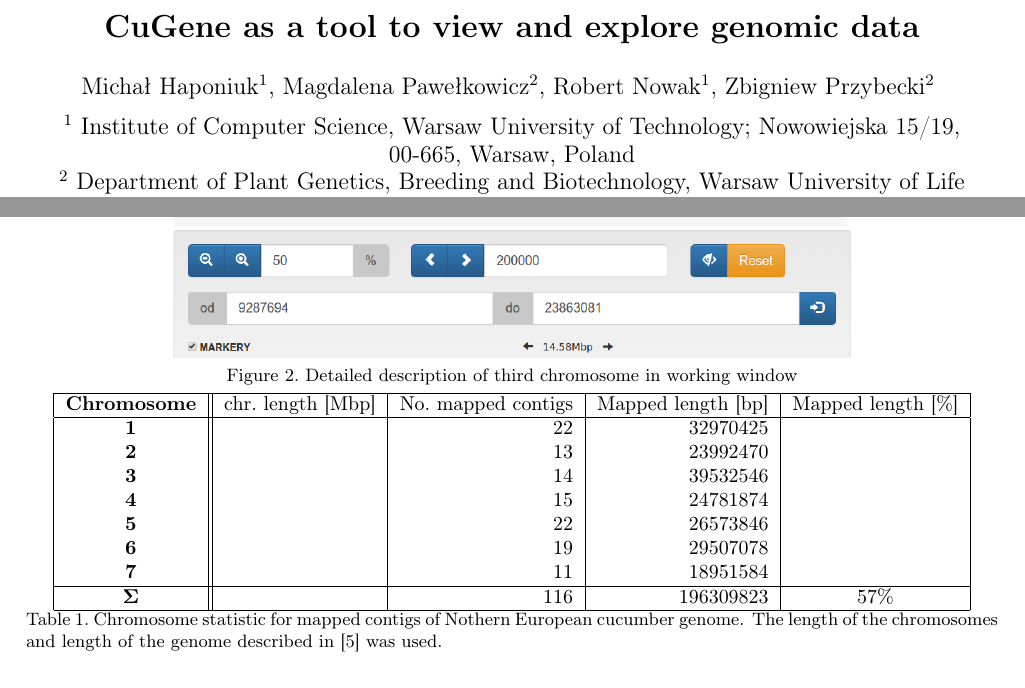
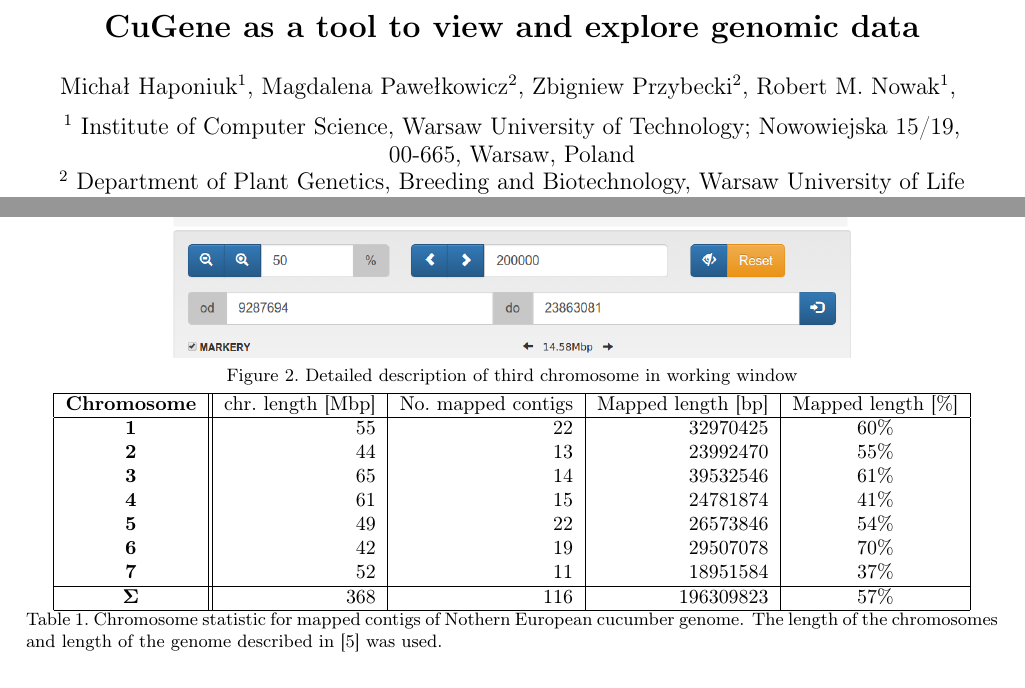
Before and after one commit to mhaponiu/przegladarkaGenomow, a LaTeX paper (doc/artykul/haponiuk_cugene_wilga2017.tex): two parts of pages 1 and 3 of 8, joined at a grey line, cut so that both start at the same text. Compiled offline with pdfLaTeX.

Commit message:
zmiany dl chromosomow

```diff
--- a/doc/artykul/haponiuk_cugene_wilga2017.tex
+++ b/doc/artykul/haponiuk_cugene_wilga2017.tex
@@ -39,7 +39,7 @@
 
 \title{\appName{} as a tool to view and explore genomic data}
 
-\author{Michał Haponiuk$^{1}$, Magdalena Pawełkowicz$^{2}$, Robert Nowak$^{1}$, Zbigniew Przybecki$^{2}$
+\author{Michał Haponiuk$^{1}$, Magdalena Pawełkowicz$^{2}$, Zbigniew Przybecki$^{2}$, Robert M. Nowak$^{1}$,
   \skiplinehalf
   $^{1}$ Institute of Computer Science, Warsaw University of Technology; Nowowiejska 15/19, 00-665, Warsaw, Poland\\
   $^{2}$ Department of Plant Genetics, Breeding and Biotechnology, Warsaw University of Life Sciences; Nowoursynowska 159, 02-776, Warsaw, Poland\\
@@ -144,15 +144,15 @@ We have mapped around 57\% genome. Contig data includes order on chromosomes but
 	\begin{tabular}{|c||r|r|r|c|} \hline
 	  \textbf{Chromosome}    & chr.\ length [Mbp] & No.\ mapped contigs & Mapped length [bp] & Mapped length [\%] \\
       \hline
-      \textbf{1}             &                    &  22                 &  32970425          &                    \\
-      \textbf{2}             &                    &  13                 &  23992470          &                    \\
-      \textbf{3}             &                    &  14                 &  39532546          &                    \\
-      \textbf{4}             &                    &  15                 &  24781874          &                    \\
-      \textbf{5}             &                    &  22                 &  26573846          &                    \\
-      \textbf{6}             &                    &  19                 &  29507078          &                    \\
-      \textbf{7}             &                    &  11                 &  18951584          &                    \\
+      \textbf{1}             & 55                 &  22                 &  32970425          & 60\%               \\
+      \textbf{2}             & 44                 &  13                 &  23992470          & 55\%               \\
+      \textbf{3}             & 65                 &  14                 &  39532546          & 61\%               \\
+      \textbf{4}             & 61                 &  15                 &  24781874          & 41\%               \\
+      \textbf{5}             & 49                 &  22                 &  26573846          & 54\%               \\
+      \textbf{6}             & 42                 &  19                 &  29507078          & 70\%               \\
+      \textbf{7}             & 52                 &  11                 &  18951584          & 37\%               \\
       \hline
-      $\mathbf{\Sigma}$      &                    & 116                 & 196309823          &  57\%              \\
+      $\mathbf{\Sigma}$      &368                 & 116                 & 196309823          &  57\%              \\
       \hline
 	\end{tabular}
 	\caption{Chromosome statistic for mapped contigs of Nothern European cucumber genome.
```
